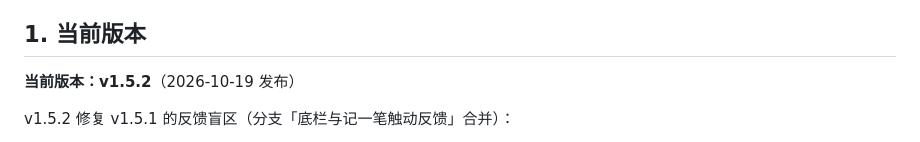
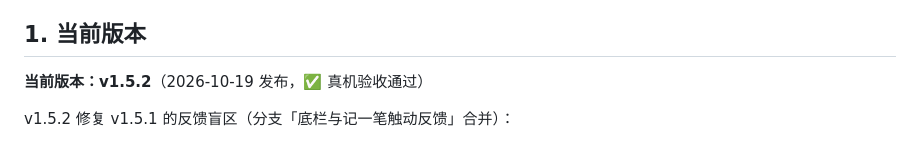
Before and after one commit to lvliang666666/ecat, a Markdown page: VERSIONING.md, the part around the change. Rendered like a GitHub page.

Commit message:
docs: 标注 v1.5.2 真机验收通过

```diff
--- a/VERSIONING.md
+++ b/VERSIONING.md
@@ -5,7 +5,7 @@
 
 ## 1. 当前版本
 
-**当前版本：v1.5.2**（2026-10-19 发布）
+**当前版本：v1.5.2**（2026-10-19 发布，✅ 真机验收通过）
 
 v1.5.2 修复 v1.5.1 的反馈盲区（分支「底栏与记一笔触动反馈」合并）：
 
```
Also changed, not shown: PROJECT_STATUS.md (added, +151 -0 lines).
